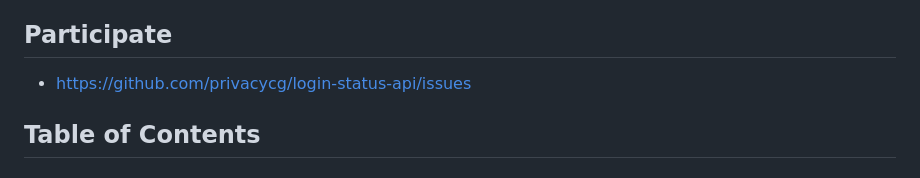
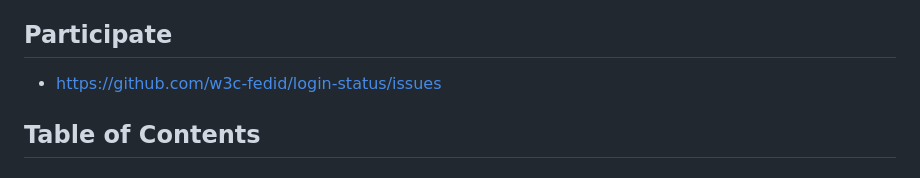
Before and after one commit to w3c-fedid/login-status, a Markdown page: README.md, the part around the change. GitHub-like rendering.

```diff
--- a/README.md
+++ b/README.md
@@ -11,7 +11,7 @@ of the [Privacy Community Group](https://privacycg.github.io/).
 - (suggestion) [Ben Vandersloot](https://github.com/bvandersloot), Mozilla
 
 ## Participate
-- https://github.com/privacycg/login-status-api/issues
+- https://github.com/w3c-fedid/login-status/issues
 
 ## Table of Contents
 
```
